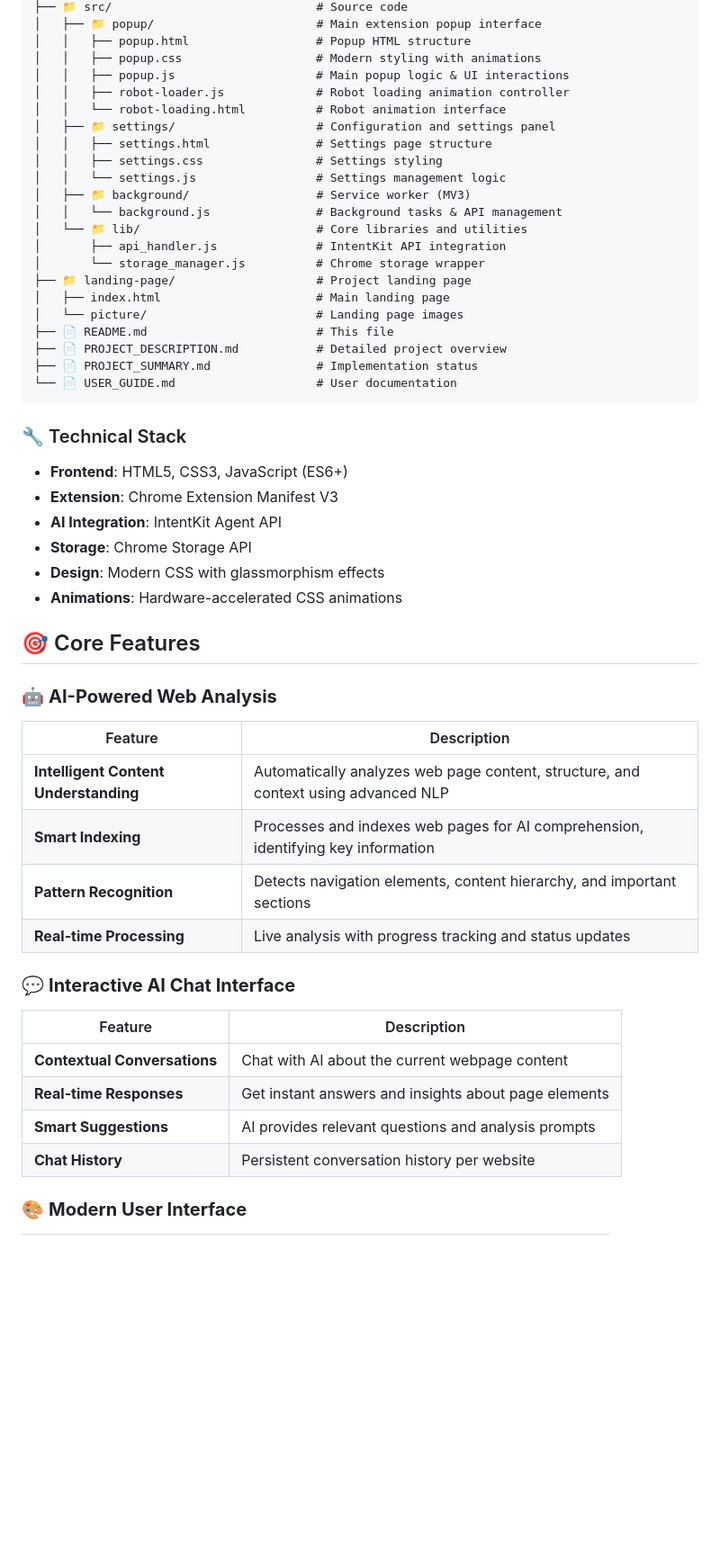
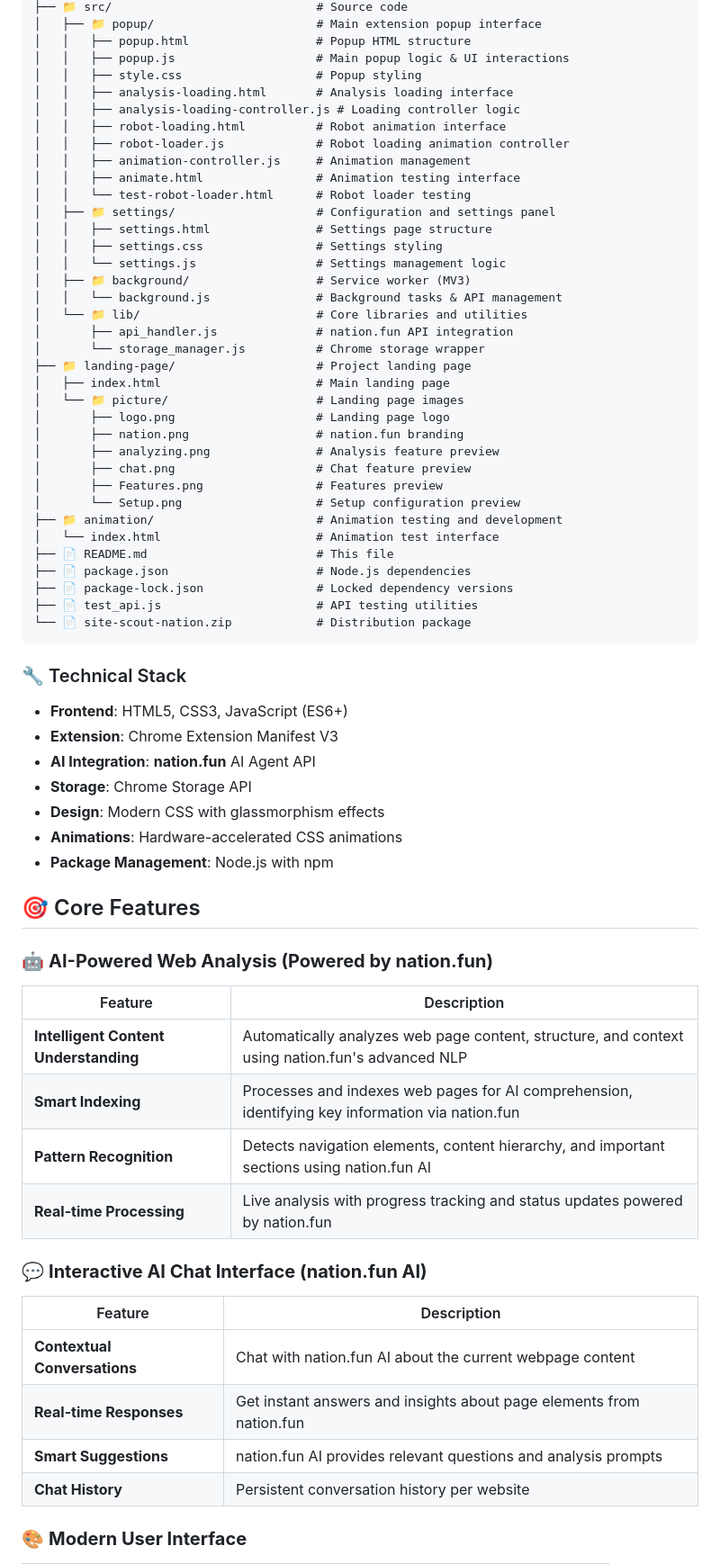
Before and after one commit to envexx/site-scout, a Markdown page: README.md, the part around one of its changes. Shown at 90% size. Drawn GitHub-style; blank space fills up the shorter version.

````diff
--- a/README.md
+++ b/README.md
@@ -59,10 +69,15 @@ site-scout/
 ├── 📁 src/                             # Source code
 │   ├── 📁 popup/                       # Main extension popup interface
 │   │   ├── popup.html                  # Popup HTML structure
-│   │   ├── popup.css                   # Modern styling with animations
 │   │   ├── popup.js                    # Main popup logic & UI interactions
+│   │   ├── style.css                   # Popup styling
+│   │   ├── analysis-loading.html       # Analysis loading interface
+│   │   ├── analysis-loading-controller.js # Loading controller logic
+│   │   ├── robot-loading.html          # Robot animation interface
 │   │   ├── robot-loader.js             # Robot loading animation controller
-│   │   └── robot-loading.html          # Robot animation interface
+│   │   ├── animation-controller.js     # Animation management
+│   │   ├── animate.html                # Animation testing interface
+│   │   └── test-robot-loader.html      # Robot loader testing
 │   ├── 📁 settings/                    # Configuration and settings panel
 │   │   ├── settings.html               # Settings page structure
 │   │   ├── settings.css                # Settings styling
@@ -70,44 +85,54 @@ site-scout/
 │   ├── 📁 background/                  # Service worker (MV3)
 │   │   └── background.js               # Background tasks & API management
 │   └── 📁 lib/                         # Core libraries and utilities
-│       ├── api_handler.js              # IntentKit API integration
+│       ├── api_handler.js              # nation.fun API integration
 │       └── storage_manager.js          # Chrome storage wrapper
 ├── 📁 landing-page/                    # Project landing page
 │   ├── index.html                      # Main landing page
-│   └── picture/                        # Landing page images
+│   └── 📁 picture/                     # Landing page images
+│       ├── logo.png                    # Landing page logo
+│       ├── nation.png                  # nation.fun branding
+│       ├── analyzing.png               # Analysis feature preview
+│       ├── chat.png                    # Chat feature preview
+│       ├── Features.png                # Features preview
+│       └── Setup.png                   # Setup configuration preview
+├── 📁 animation/                       # Animation testing and development
+│   └── index.html                      # Animation test interface
 ├── 📄 README.md                        # This file
-├── 📄 PROJECT_DESCRIPTION.md           # Detailed project overview
-├── 📄 PROJECT_SUMMARY.md               # Implementation status
-└── 📄 USER_GUIDE.md                    # User documentation
+├── 📄 package.json                     # Node.js dependencies
+├── 📄 package-lock.json                # Locked dependency versions
+├── 📄 test_api.js                      # API testing utilities
+└── 📄 site-scout-nation.zip            # Distribution package
 ```
 
 ### 🔧 Technical Stack
 
 - **Frontend**: HTML5, CSS3, JavaScript (ES6+)
 - **Extension**: Chrome Extension Manifest V3
-- **AI Integration**: IntentKit Agent API
+- **AI Integration**: **nation.fun** AI Agent API
 - **Storage**: Chrome Storage API
 - **Design**: Modern CSS with glassmorphism effects
 - **Animations**: Hardware-accelerated CSS animations
+- **Package Management**: Node.js with npm
 
 ## 🎯 Core Features
 
-### 🤖 **AI-Powered Web Analysis**
+### 🤖 **AI-Powered Web Analysis (Powered by nation.fun)**
 
 | Feature | Description |
 |---------|-------------|
-| **Intelligent Content Understanding** | Automatically analyzes web page content, structure, and context using advanced NLP |
-| **Smart Indexing** | Processes and indexes web pages for AI comprehension, identifying key information |
-| **Pattern Recognition** | Detects navigation elements, content hierarchy, and important sections |
-| **Real-time Processing** | Live analysis with progress tracking and status updates |
+| **Intelligent Content Understanding** | Automatically analyzes web page content, structure, and context using nation.fun's advanced NLP |
+| **Smart Indexing** | Processes and indexes web pages for AI comprehension, identifying key information via nation.fun |
+| **Pattern Recognition** | Detects navigation elements, content hierarchy, and important sections using nation.fun AI |
+| **Real-time Processing** | Live analysis with progress tracking and status updates powered by nation.fun |
 
-### 💬 **Interactive AI Chat Interface**
+### 💬 **Interactive AI Chat Interface (nation.fun AI)**
 
 | Feature | Description |
 |---------|-------------|
-| **Contextual Conversations** | Chat with AI about the current webpage content |
-| **Real-time Responses** | Get instant answers and insights about page elements |
-| **Smart Suggestions** | AI provides relevant questions and analysis prompts |
+| **Contextual Conversations** | Chat with nation.fun AI about the current webpage content |
+| **Real-time Responses** | Get instant answers and insights about page elements from nation.fun |
+| **Smart Suggestions** | nation.fun AI provides relevant questions and analysis prompts |
 | **Chat History** | Persistent conversation history per website |
 
 ### 🎨 **Modern User Interface**
````
Also changed, not shown: other parts of README.md (+56 -41 lines).
